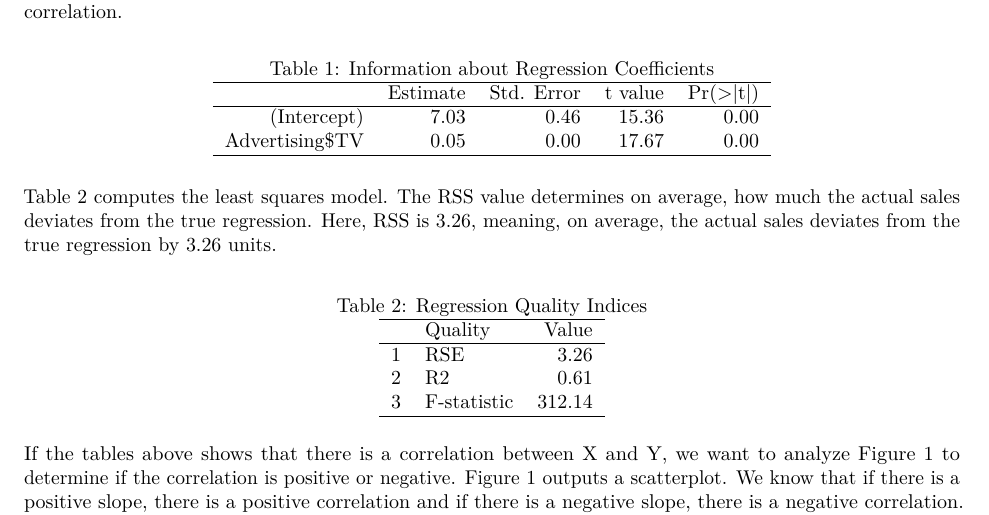
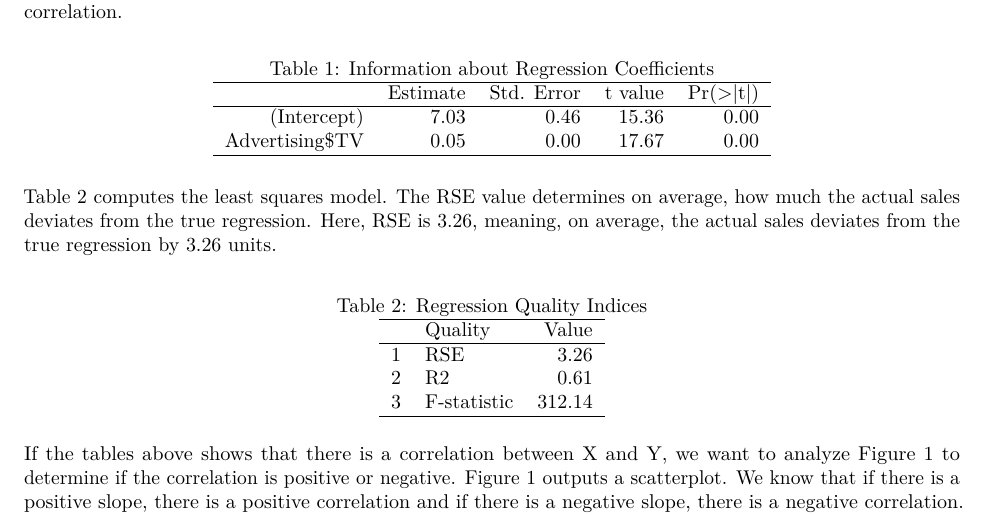
Before and after one commit to priscillahartono/stat159fall2016, an R Markdown document (HW2/report/report.Rmd): part of page 3 of 4, cut so that both start at the same text. The pictures show the output file HW2/report/report.pdf that the author committed with the source.

Commit message:
Fixed typos

````diff
--- a/HW2/report/report.Rmd
+++ b/HW2/report/report.Rmd
@@ -88,7 +88,7 @@ regressionTable <- xtable(regressionSummary$coefficients, digits=2, caption='Inf
 print(regressionTable, type = "latex", comment=FALSE, caption.placement='top')
 ```
 
-Table 2 computes the least squares model. The RSS value determines on average, how much the actual sales deviates from the true regression. Here, RSS is 3.26, meaning, on average, the actual sales deviates from the true regression by 3.26 units.
+Table 2 computes the least squares model. The RSE value determines on average, how much the actual sales deviates from the true regression. Here, RSE is 3.26, meaning, on average, the actual sales deviates from the true regression by 3.26 units.
 
 ```{r results='asis', message=FALSE, echo=FALSE}
 x = data.frame(
````
Also changed, not shown: HW2/images/histogram-sales.pdf, HW2/images/histogram-tv.pdf, HW2/images/scatterplot-tv-sales.pdf, HW2/report/report.pdf.
